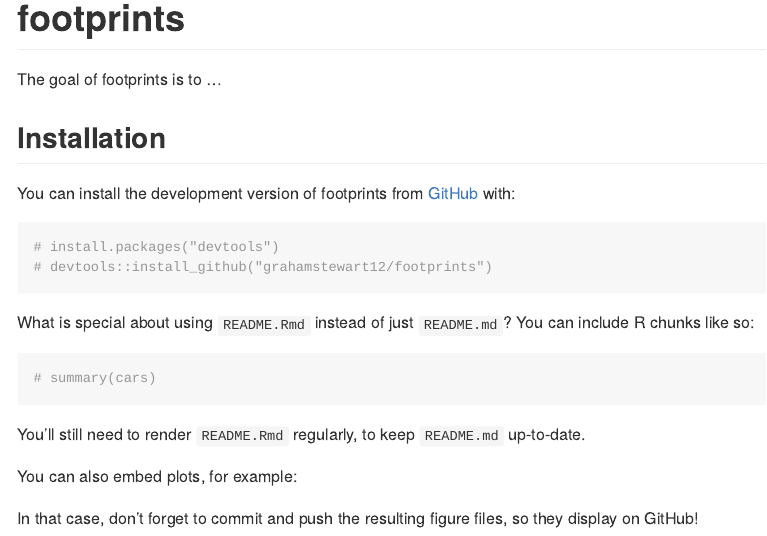
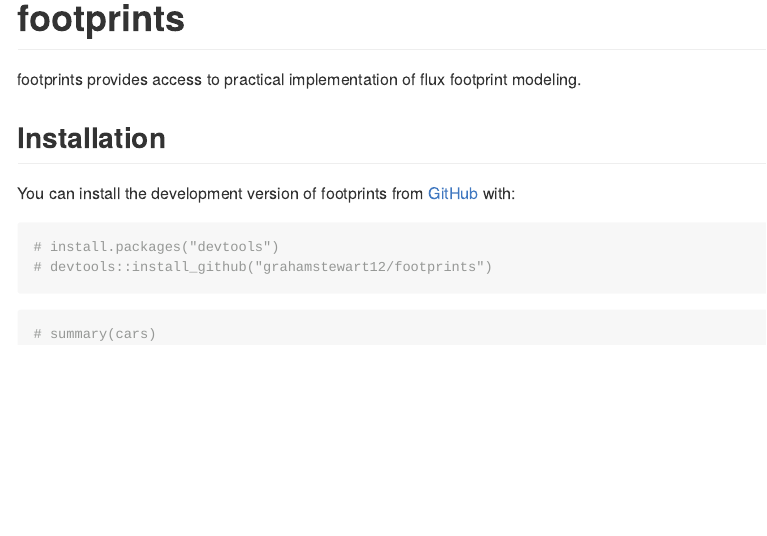
Before and after one commit to gstewart12/footprints, an R Markdown document (README.Rmd): the page in a window 1100 px wide, from its top. Rendered offline with R 4.5, knitr and Pandoc, with nearby package versions.

Commit message:
remove template junk

````diff
--- a/README.Rmd
+++ b/README.Rmd
@@ -18,7 +18,7 @@ knitr::opts_chunk$set(
 <!-- badges: start -->
 <!-- badges: end -->
 
-The goal of footprints is to ...
+footprints provides access to practical implementation of flux footprint modeling.
 
 ## Installation
 
@@ -29,18 +29,10 @@ You can install the development version of footprints from [GitHub](https://gith
 # devtools::install_github("grahamstewart12/footprints")
 ```
 
-What is special about using `README.Rmd` instead of just `README.md`? You can include R chunks like so:
-
 ```{r cars}
 # summary(cars)
 ```
 
-You'll still need to render `README.Rmd` regularly, to keep `README.md` up-to-date.
-
-You can also embed plots, for example:
-
 ```{r pressure, echo = FALSE}
 # plot(pressure)
 ```
-
-In that case, don't forget to commit and push the resulting figure files, so they display on GitHub!
````
